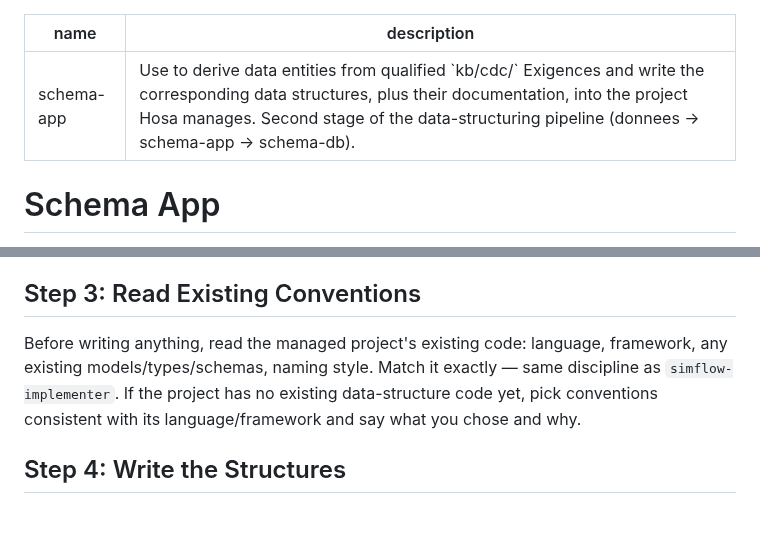
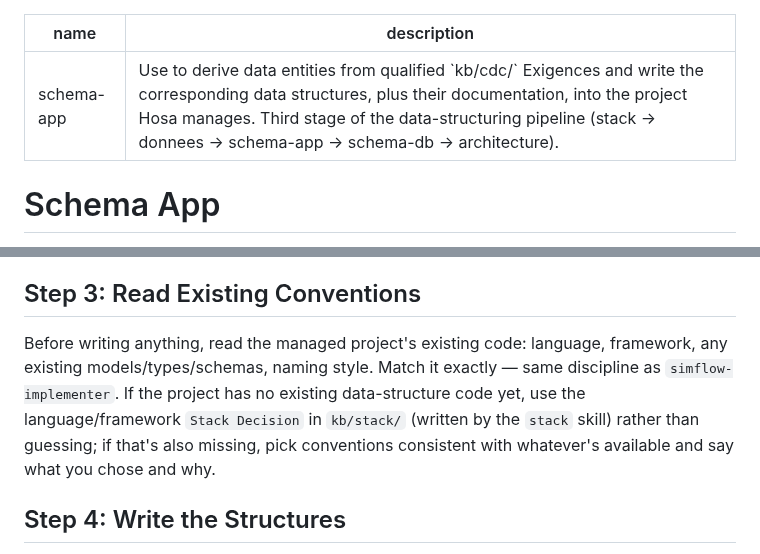
Before and after one commit to fcanneviere/hosa, a Markdown page: skills/schema-app/SKILL.md, 2 parts joined by grey strips. Drawn GitHub-style; blank space fills up the shorter version.

Commit message:
feat: prefer stack's Stack Decision on greenfield schema-app runs

```diff
--- a/skills/schema-app/SKILL.md
+++ b/skills/schema-app/SKILL.md
@@ -1,6 +1,6 @@
 ---
 name: schema-app
-description: Use to derive data entities from qualified `kb/cdc/` Exigences and write the corresponding data structures, plus their documentation, into the project Hosa manages. Second stage of the data-structuring pipeline (donnees → schema-app → schema-db).
+description: Use to derive data entities from qualified `kb/cdc/` Exigences and write the corresponding data structures, plus their documentation, into the project Hosa manages. Third stage of the data-structuring pipeline (stack → donnees → schema-app → schema-db → architecture).
 ---
 
 # Schema App
@@ -68,7 +68,7 @@ Once every item is annotated, group them into coherent entities — items that d
 
 ## Step 3: Read Existing Conventions
 
-Before writing anything, read the managed project's existing code: language, framework, any existing models/types/schemas, naming style. Match it exactly — same discipline as `simflow-implementer`. If the project has no existing data-structure code yet, pick conventions consistent with its language/framework and say what you chose and why.
+Before writing anything, read the managed project's existing code: language, framework, any existing models/types/schemas, naming style. Match it exactly — same discipline as `simflow-implementer`. If the project has no existing data-structure code yet, use the language/framework `Stack Decision` in `kb/stack/` (written by the `stack` skill) rather than guessing; if that's also missing, pick conventions consistent with whatever's available and say what you chose and why.
 
 ## Step 4: Write the Structures
 
```
